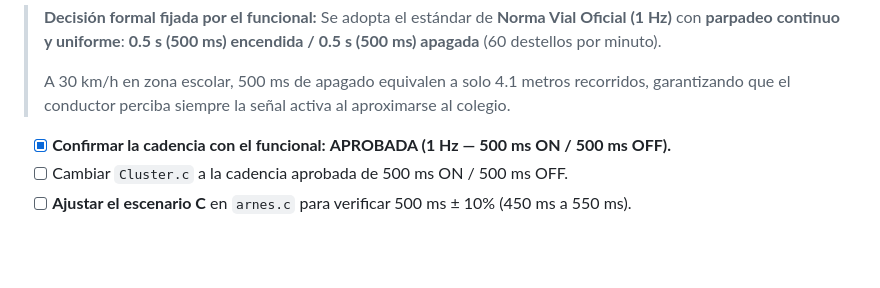
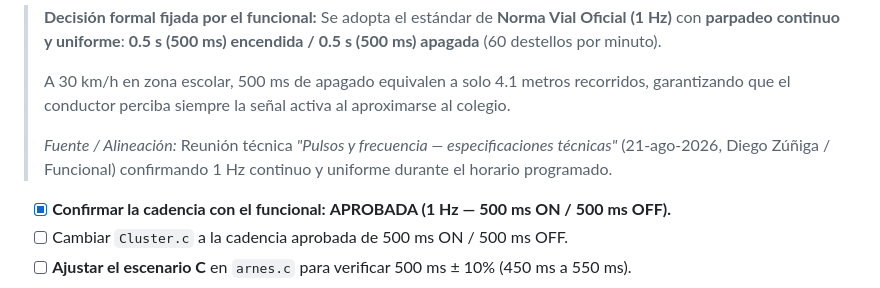
Before and after one commit to dieleoz/balizas, a Markdown page: ROADMAP.md, the part around the change. Rendered like a GitHub page; blank space fills up the shorter version.

Commit message:
docs: vincular transcripcion de reunion de especificacion tecnica a ROADMAP.md (1 Hz)

```diff
--- a/ROADMAP.md
+++ b/ROADMAP.md
@@ -159,6 +159,8 @@ escribir dos veces la misma lógica.
 > **Decisión formal fijada por el funcional:** Se adopta el estándar de **Norma Vial Oficial (1 Hz)** con **parpadeo continuo y uniforme**: **0.5 s (500 ms) encendida / 0.5 s (500 ms) apagada** (60 destellos por minuto).
 >
 > A 30 km/h en zona escolar, 500 ms de apagado equivalen a solo 4.1 metros recorridos, garantizando que el conductor perciba siempre la señal activa al aproximarse al colegio.
+>
+> *Fuente / Alineación:* Reunión técnica *"Pulsos y frecuencia — especificaciones técnicas"* (21-ago-2026, Diego Zúñiga / Funcional) confirmando 1 Hz continuo y uniforme durante el horario programado.
 
 - [x] **Confirmar la cadencia con el funcional:** **APROBADA (1 Hz — 500 ms ON / 500 ms OFF).**
 - [ ] Cambiar `Cluster.c` a la cadencia aprobada de 500 ms ON / 500 ms OFF.
```
